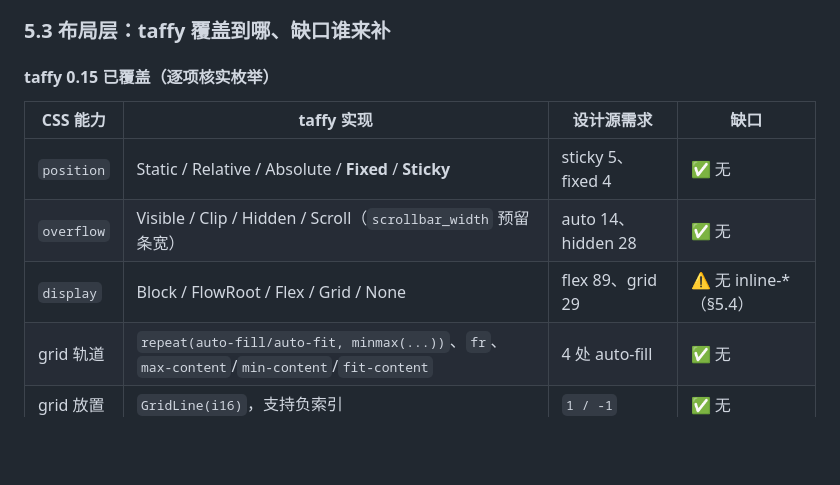
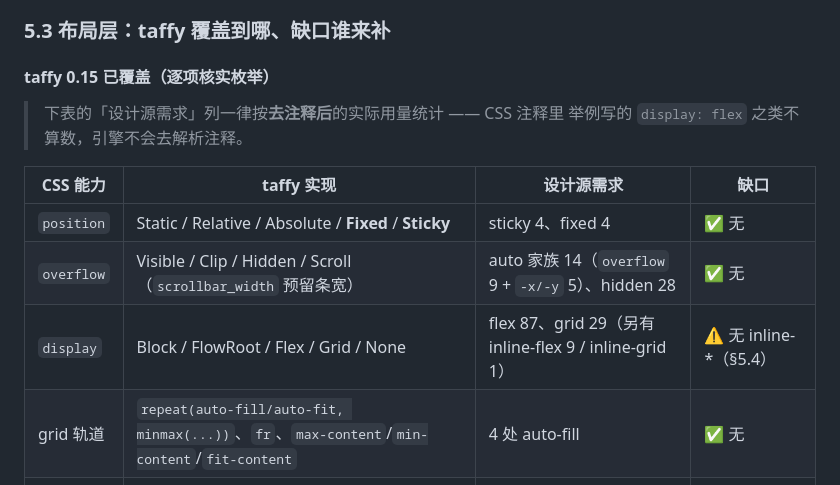
Before and after one commit to ZhcChen/SelaDB, a Markdown page: docs/gui-core-plan.md, the part around the change. Drawn GitHub-style; blank space fills up the shorter version.

Commit message:
docs(gui-core): 修正 §5.3 的三处数字,统一「去注释后」口径
上一轮只修了 §5.1 的选择器表,§5.3 的「设计源需求」列还有三处对不上,
根因是口径不统一:这几处把 CSS 注释里举例写的属性也算进去了
(styles.css:867 的注释里有 `position: sticky`、:1028 的注释里有
`display: flex`),而同一张表里 border-radius 51 / box-shadow 24 /
grid 29 / overflow hidden 28 都是去注释后的数。

修正:

  position     sticky 5 → 4        (fixed 4 不变)
  display      flex 89 → 87        (另有 inline-flex 9 / inline-grid 1)
  overflow     auto 14 → 14 家族    (overflow 精确属性 9 + overflow-x/-y 5)

并在 §5.3 表下写明:「设计源需求」列一律按去注释后的实际用量统计。

引擎范围的结论一条都没变 —— taffy 覆盖得了的照旧覆盖得了。

```diff
--- a/docs/gui-core-plan.md
+++ b/docs/gui-core-plan.md
@@ -306,11 +306,14 @@ for each node:
 
 #### taffy 0.15 已覆盖（逐项核实枚举）
 
+> 下表的「设计源需求」列一律按**去注释后**的实际用量统计 —— CSS 注释里
+> 举例写的 `display: flex` 之类不算数，引擎不会去解析注释。
+
 | CSS 能力 | taffy 实现 | 设计源需求 | 缺口 |
 |---|---|---|---|
-| `position` | Static / Relative / Absolute / **Fixed** / **Sticky** | sticky 5、fixed 4 | ✅ 无 |
-| `overflow` | Visible / Clip / Hidden / Scroll（`scrollbar_width` 预留条宽） | auto 14、hidden 28 | ✅ 无 |
-| `display` | Block / FlowRoot / Flex / Grid / None | flex 89、grid 29 | ⚠️ 无 inline-*（§5.4） |
+| `position` | Static / Relative / Absolute / **Fixed** / **Sticky** | sticky 4、fixed 4 | ✅ 无 |
+| `overflow` | Visible / Clip / Hidden / Scroll（`scrollbar_width` 预留条宽） | auto 家族 14（`overflow` 9 + `-x/-y` 5）、hidden 28 | ✅ 无 |
+| `display` | Block / FlowRoot / Flex / Grid / None | flex 87、grid 29（另有 inline-flex 9 / inline-grid 1） | ⚠️ 无 inline-*（§5.4） |
 | grid 轨道 | `repeat(auto-fill/auto-fit, minmax(...))`、`fr`、`max-content`/`min-content`/`fit-content` | 4 处 auto-fill | ✅ 无 |
 | grid 放置 | `GridLine(i16)`，支持负索引 | `1 / -1` | ✅ 无 |
 | flex | `flexbox_balance` 已开 | `flex: none`/`1` | ✅ 无 |
```
